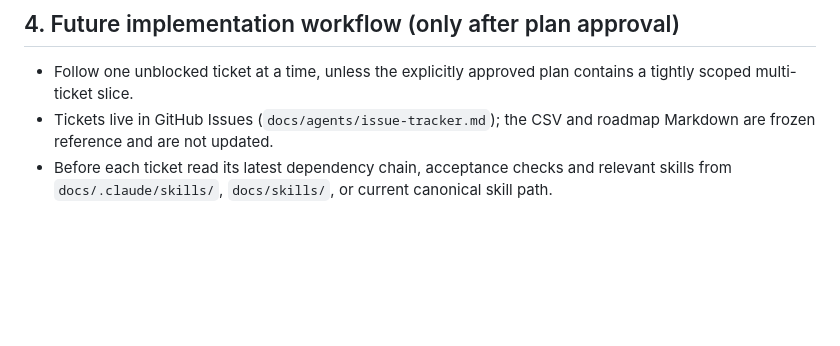
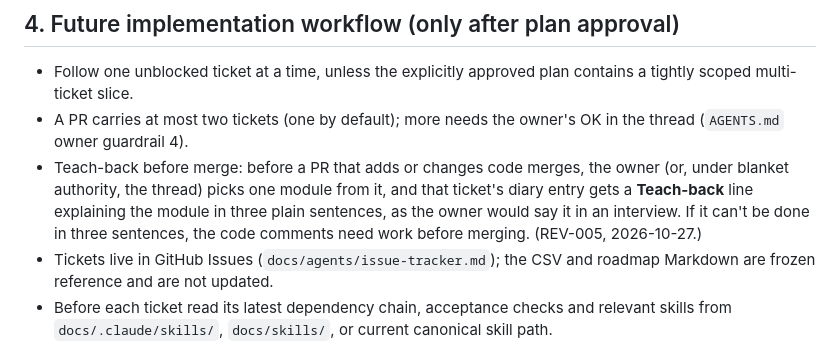
Before and after one commit to louishughes/claude-chatgpt-classifier, a Markdown page: CLAUDE.md, the part around the change. GitHub-like rendering; blank space fills up the shorter version.

```diff
--- a/CLAUDE.md
+++ b/CLAUDE.md
@@ -88,6 +88,8 @@ If required documents are absent: record exact missing paths, apply conservative
 ## 4. Future implementation workflow (only after plan approval)
 
 - Follow one unblocked ticket at a time, unless the explicitly approved plan contains a tightly scoped multi-ticket slice.
+- A PR carries at most two tickets (one by default); more needs the owner's OK in the thread (`AGENTS.md` owner guardrail 4).
+- Teach-back before merge: before a PR that adds or changes code merges, the owner (or, under blanket authority, the thread) picks one module from it, and that ticket's diary entry gets a **Teach-back** line explaining the module in three plain sentences, as the owner would say it in an interview. If it can't be done in three sentences, the code comments need work before merging. (REV-005, 2026-10-27.)
 - Tickets live in GitHub Issues (`docs/agents/issue-tracker.md`); the CSV and roadmap Markdown are frozen reference and are not updated.
 - Before each ticket read its latest dependency chain, acceptance checks and relevant skills from `docs/.claude/skills/`, `docs/skills/`, or current canonical skill path.
 - Make bounded edits. Unit tests and fixture-based integration tests prove invariants; do not begin unbounded test generation, architecture replacement or prompt rewriting.
```
Also changed, not shown: AGENTS.md (+1 -0 lines), docs/diary/BUILD_DIARY.md (+9 -0 lines).
